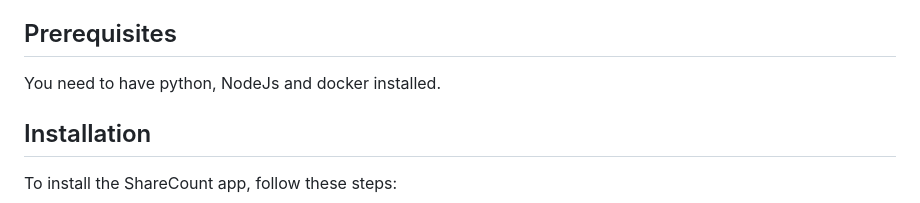
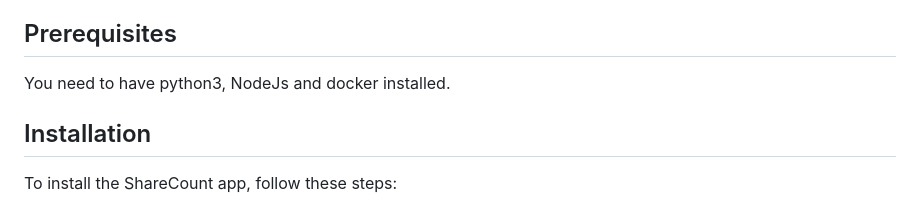
Before and after one commit to lightsrh/ShareCount, a Markdown page: README.md, the part around the change. Rendered like a GitHub page.

```diff
--- a/README.md
+++ b/README.md
@@ -12,7 +12,7 @@ Please see the TAD for more explanations about the architecture of this project,
 
 ## Prerequisites
 
-You need to have python, NodeJs and docker installed.
+You need to have python3, NodeJs and docker installed.
 
 
 ## Installation
```
